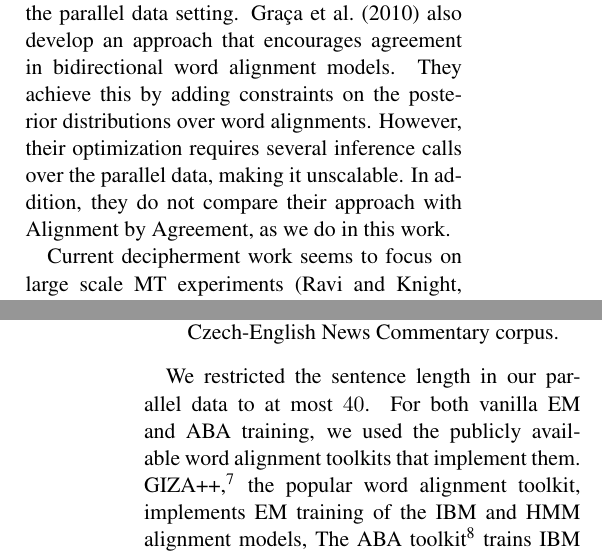
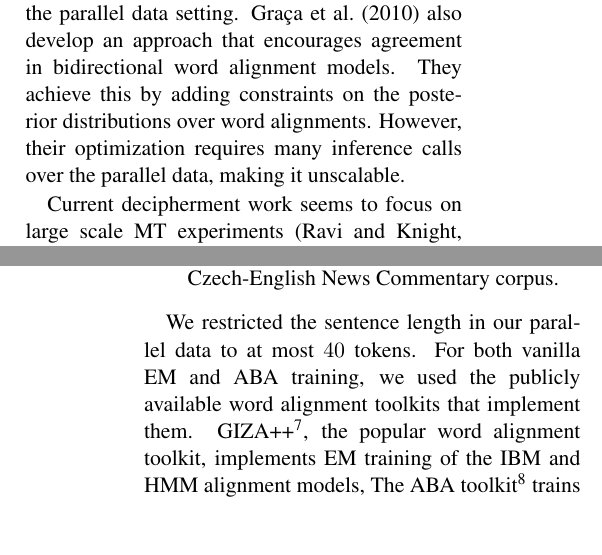
Before and after one commit to vaswani/ACL-symmetrize-paper, a LaTeX paper (acl2014.tex, which reads alignment.tex, related.tex): two parts of the columns of pages 5 and 7 of 9, joined at a grey line, cut so that both start at the same text, the shorter picture padded with empty space. Compiled offline with pdfLaTeX.

Commit message:
related word and added sentence length

```diff
--- a/alignment.tex
+++ b/alignment.tex
@@ -66,8 +66,8 @@ Following standard practice, we first trained our word alignment models on the f
 \item \textbf{Czech-English}: selected data from the Czech-English News Commentary corpus.
 \end{itemize}
 
-We restricted the sentence length in our parallel data to at most $40$. For both vanilla EM  and ABA training, we used the publicly available word alignment toolkits that implement them.
-GIZA++,\footnote{https://code.google.com/p/giza-pp/} the popular word alignment toolkit, implements EM training of the IBM and HMM alignment models,
+We restricted the sentence length in our parallel data to at most $40$ tokens. For both vanilla EM  and ABA training, we used the publicly available word alignment toolkits that implement them.
+GIZA++\footnote{https://code.google.com/p/giza-pp/}, the popular word alignment toolkit, implements EM training of the IBM and HMM alignment models,
 The ABA toolkit\footnote{http://cs.stanford.edu/~pliang/software/cross-em-aligner-1.3.zip} trains IBM Model~1 and the HMM word alignment model.
 Both these baseline approaches and PAT were trained using either 5 iterations of Model~1 and then 5 of HMM, or alternatively 10 iteration each.
 Obtaining word alignment models in both directions we symmetrized the resulting alignments with \emph{posterior decoding} \cite{liang+:2006:align}, which we will describe in Section~\ref{sec:pos-decoding}.
--- a/related.tex
+++ b/related.tex
@@ -5,7 +5,7 @@ The proposed agreement measure
 $\sum_\vx \log \sum_{\vz} p_1(\vz \mid \vx; \TA) p_2(\vz \mid \vx; \TB)$
 requires access to the posteriors of each sample ($\vx=(\ve, \vf)$) under \emph{both} models.
 It is this dependency on parallel data that limits the applicability of the ABA formulation to the parallel data setting.
-Therefore, in some sense, our work can be viewed as a generalization of \newcite{liang+:2006:align} beyond the parallel data setting. \newcite{graca+alii:2010} also develop an approach that encourages agreement in bidirectional word alignment models. They achieve this by adding constraints on the posterior distributions over word alignments. However, their optimization requires several inference calls over the parallel data, making it unscalable. In addition, they do not compare their approach with Alignment by Agreement, as we do in this work.
+Therefore, in some sense, our work can be viewed as a generalization of \newcite{liang+:2006:align} beyond the parallel data setting. \newcite{graca+alii:2010} also develop an approach that encourages agreement in bidirectional word alignment models. They achieve this by adding constraints on the posterior distributions over word alignments. However, their optimization requires many inference calls over the parallel data, making it unscalable.
 
 Current decipherment work seems to focus on large scale MT experiments \cite{Ravi11,Dou13}.
 We believe our approach would be beneficial in those settings as well.
```
